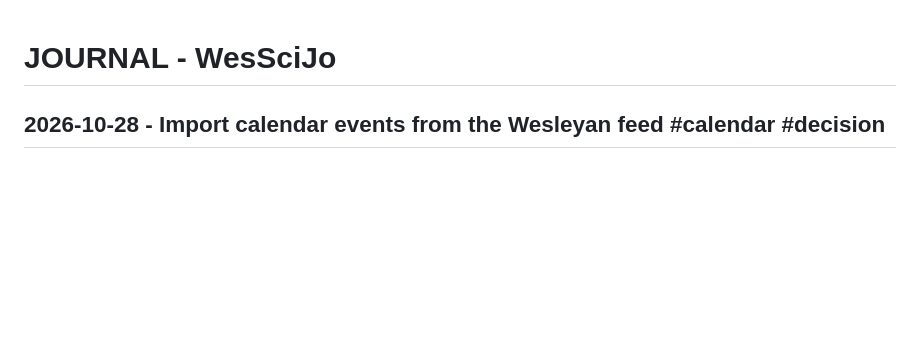
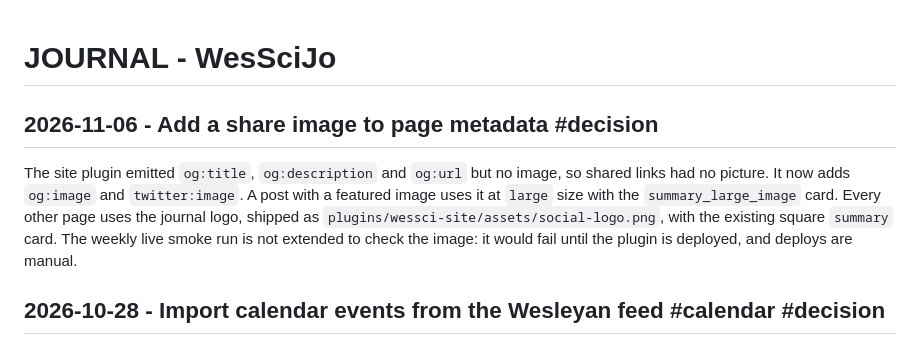
Before and after one commit to Builder106/wesscijo, a Markdown page: JOURNAL.md, the part around the change. Rendered like a GitHub page; blank space fills up the shorter version.

Commit message:
docs(journal): log social preview metadata

```diff
--- a/JOURNAL.md
+++ b/JOURNAL.md
@@ -1,4 +1,8 @@
 # JOURNAL - WesSciJo
+
+## 2026-11-06 - Add a share image to page metadata #decision
+
+The site plugin emitted `og:title`, `og:description` and `og:url` but no image, so shared links had no picture. It now adds `og:image` and `twitter:image`. A post with a featured image uses it at `large` size with the `summary_large_image` card. Every other page uses the journal logo, shipped as `plugins/wessci-site/assets/social-logo.png`, with the existing square `summary` card. The weekly live smoke run is not extended to check the image: it would fail until the plugin is deployed, and deploys are manual.
 
 ## 2026-10-28 - Import calendar events from the Wesleyan feed #calendar #decision
 
```
